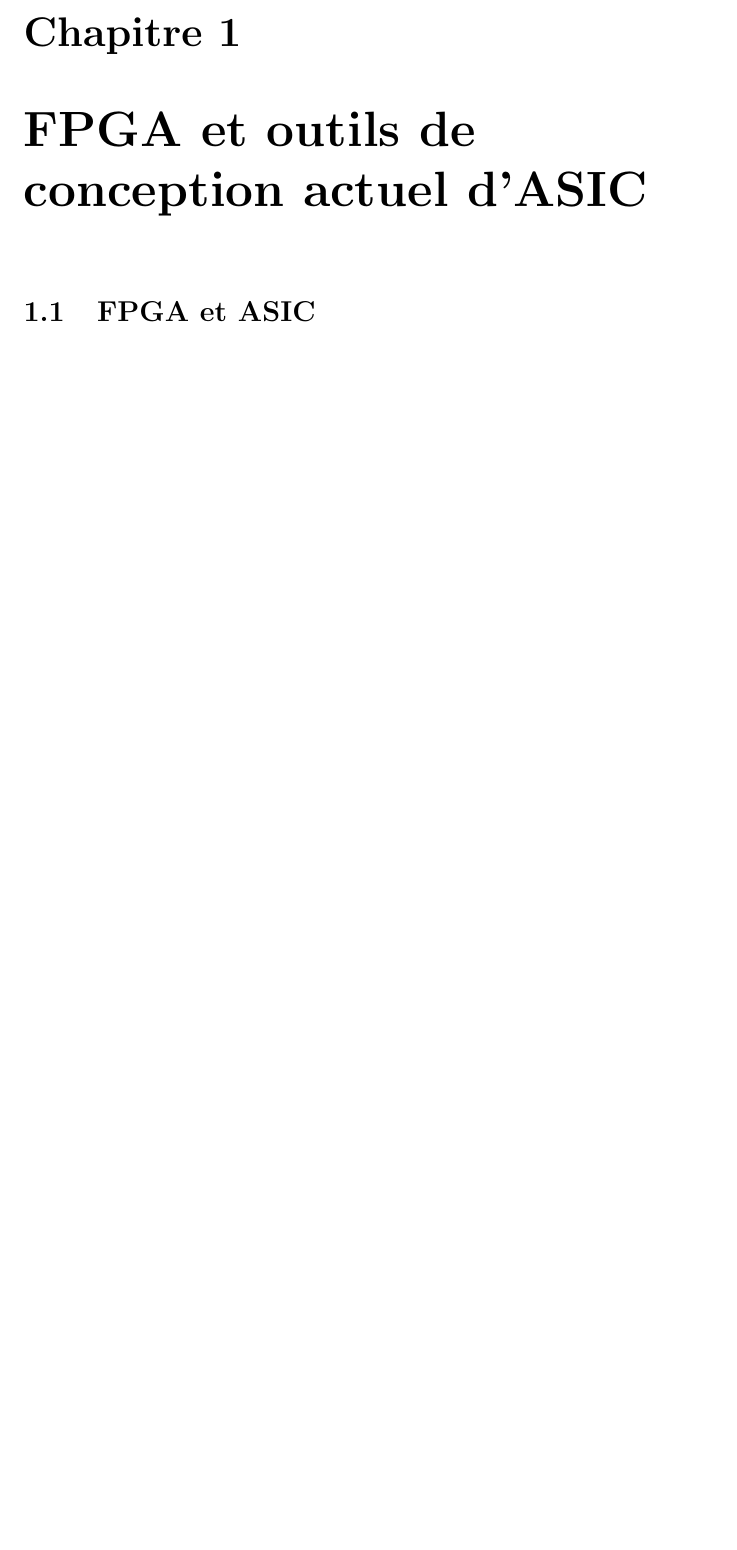
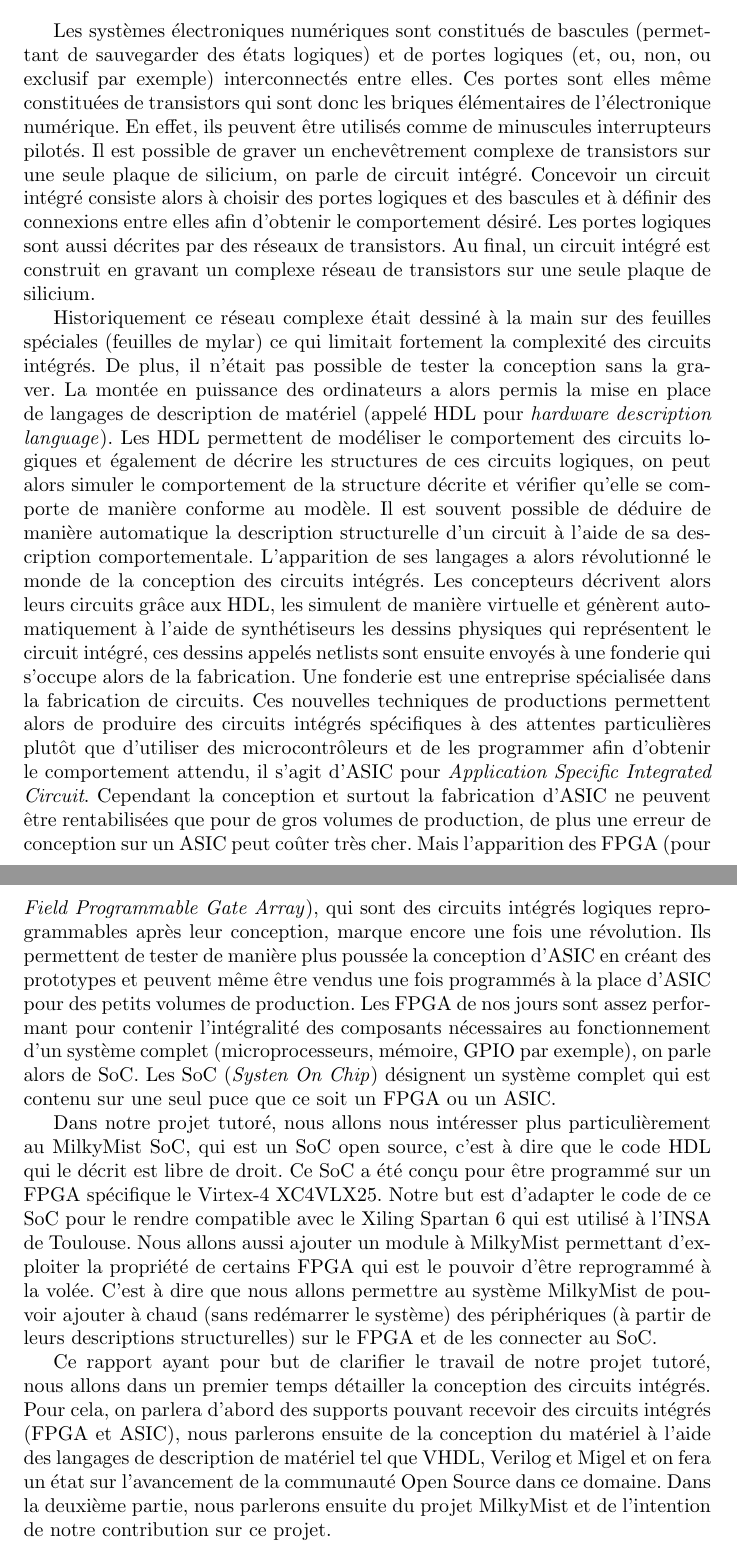
Before and after one commit to strokyl/insasheep, a LaTeX thesis (rapport/main.tex, which reads rapport/intro.tex): part of page 4 of 19 before the commit and two parts of pages 3 and 4 of 13 after it, the two joined at a grey line, cut at the place of the change, the shorter picture padded with empty space. Compiled offline with pdfLaTeX.

Commit message:
Introduction, remplacer des include (qui entraîner des sauts de page) par des input

```diff
--- /dev/null
+++ b/rapport/intro.tex
@@ -0,0 +1,63 @@
+Les systèmes électroniques numériques sont constitués de bascules (permettant de
+sauvegarder des états logiques) et de portes logiques (et, ou, non, ou exclusif par
+exemple) interconnectés entre elles. Ces portes sont elles même constituées de
+transistors qui sont donc les briques élémentaires de l'électronique numérique. En
+effet, ils peuvent être utilisés comme de minuscules interrupteurs pilotés. Il est
+possible de graver un enchevêtrement complexe de transistors sur une seule plaque de
+silicium, on parle de circuit intégré.  Concevoir un circuit intégré consiste alors à
+choisir des portes logiques et des bascules et à définir des connexions entre elles
+afin d'obtenir le comportement désiré.  Les portes logiques sont aussi décrites par
+des réseaux de transistors.  Au final, un circuit intégré est construit en gravant un
+complexe réseau de transistors sur une seule plaque de silicium.
+
+Historiquement ce réseau complexe était dessiné à la main sur des feuilles spéciales
+(feuilles de mylar) ce qui limitait fortement la complexité des circuits intégrés. De
+plus, il n'était pas possible de tester la conception sans la graver. La montée en
+puissance des ordinateurs a alors permis la mise en place de langages de description
+de matériel (appelé HDL pour \textit{hardware description language}). Les HDL
+permettent de modéliser le comportement des circuits logiques et également de décrire
+les structures de ces circuits logiques, on peut alors simuler le comportement de la
+structure décrite et vérifier qu'elle se comporte de manière conforme au modèle. Il
+est souvent possible de déduire de manière automatique la description structurelle
+d'un circuit à l'aide de sa description comportementale. L'apparition de ses langages
+a alors révolutionné le monde de la conception des circuits intégrés. Les concepteurs
+décrivent alors leurs circuits grâce aux HDL, les simulent de manière virtuelle et
+génèrent automatiquement à l'aide de synthétiseurs les dessins physiques qui
+représentent le circuit intégré, ces dessins appelés netlists sont ensuite envoyés à
+une fonderie qui s'occupe alors de la fabrication. Une fonderie est une entreprise
+spécialisée dans la fabrication de circuits. Ces nouvelles techniques de productions
+permettent alors de produire des circuits intégrés spécifiques à des attentes
+particulières plutôt que d'utiliser des microcontrôleurs et de les programmer afin
+d'obtenir le comportement attendu, il s'agit d'ASIC pour \textit{Application Specific
+Integrated Circuit}. Cependant la conception et surtout la fabrication d'ASIC ne
+peuvent être rentabilisées que pour de gros volumes de production, de plus une erreur
+de conception sur un ASIC peut coûter très cher. Mais l'apparition des FPGA (pour
+\textit{Field Programmable Gate Array}), qui sont des circuits intégrés logiques
+reprogrammables après leur conception, marque encore une fois une révolution.  Ils
+permettent de tester de manière plus poussée la conception d'ASIC en créant des
+prototypes et peuvent même être vendus une fois programmés à la place d'ASIC pour des
+petits volumes de production. Les FPGA de nos jours sont assez performant pour
+contenir l'intégralité des composants nécessaires au fonctionnement d'un système
+complet (microprocesseurs, mémoire, GPIO par exemple), on parle alors de SoC. Les SoC
+(\textit{Systen On Chip}) désignent un système complet qui est contenu sur une seul
+puce que ce soit un FPGA ou un ASIC.
+
+Dans notre projet tutoré, nous allons nous intéresser plus particulièrement au
+MilkyMist SoC, qui est un SoC open source, c'est à dire que le code HDL qui le décrit
+est libre de droit.  Ce SoC a été conçu pour être programmé sur un FPGA spécifique le
+Virtex-4 XC4VLX25.  Notre but est d'adapter le code de ce SoC pour le rendre
+compatible avec le Xiling Spartan 6 qui est utilisé à l'INSA de Toulouse.  Nous
+allons aussi ajouter un module à MilkyMist permettant d'exploiter la propriété de
+certains FPGA qui est le pouvoir d'être reprogrammé à la volée. C'est à dire que nous
+allons permettre au système MilkyMist de pouvoir ajouter à chaud (sans redémarrer le
+système) des périphériques (à partir de leurs descriptions structurelles) sur le FPGA
+et de les connecter au SoC.
+
+Ce rapport ayant pour but de clarifier le travail de notre projet tutoré, nous allons
+dans un premier temps détailler la conception des circuits intégrés.  Pour cela, on
+parlera d'abord des supports pouvant recevoir des circuits intégrés (FPGA et ASIC),
+nous parlerons ensuite de la conception du matériel à l'aide des langages de
+description de matériel tel que VHDL, Verilog et Migel et on fera un état sur
+l'avancement de la communauté Open Source dans ce domaine.  Dans la deuxième partie,
+nous parlerons ensuite du projet MilkyMist et de l'intention de notre contribution
+sur ce projet.
--- a/rapport/main.tex
+++ b/rapport/main.tex
@@ -25,7 +25,7 @@
 \tableofcontents
 
 \chapter*{Introduction}
+    \input{intro}
 
-\chapter{FPGA et outils de conception actuel d'ASIC}
+\chapter{Conception du matériel}
 
-\section{FPGA et ASIC}
```
Also changed, not shown: rapport/link.txt (added, +1 -0 lines), rapport/main.pdf (added), rapport/main.tex (17 more changed lines).
